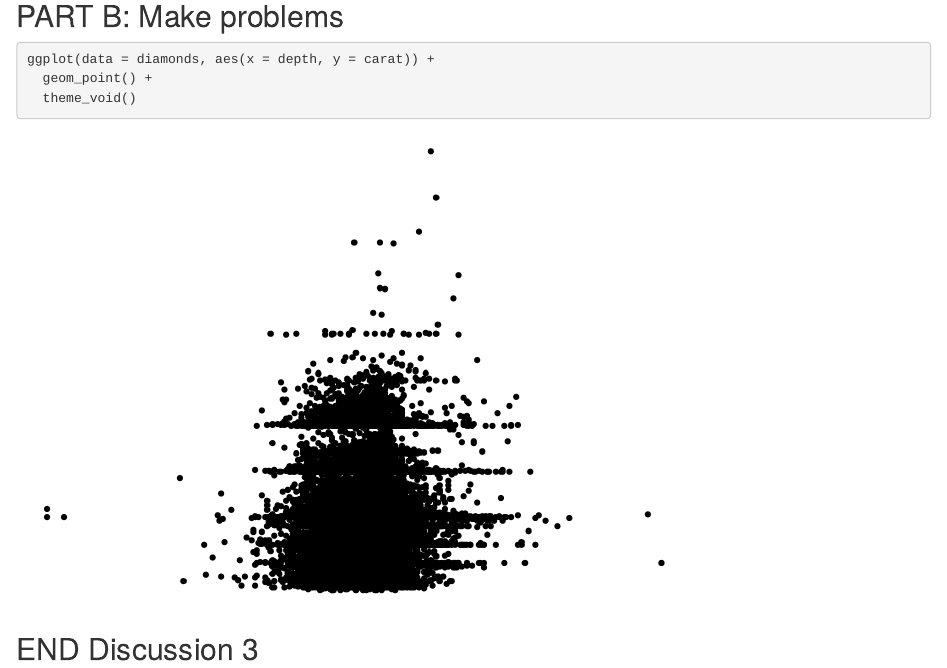
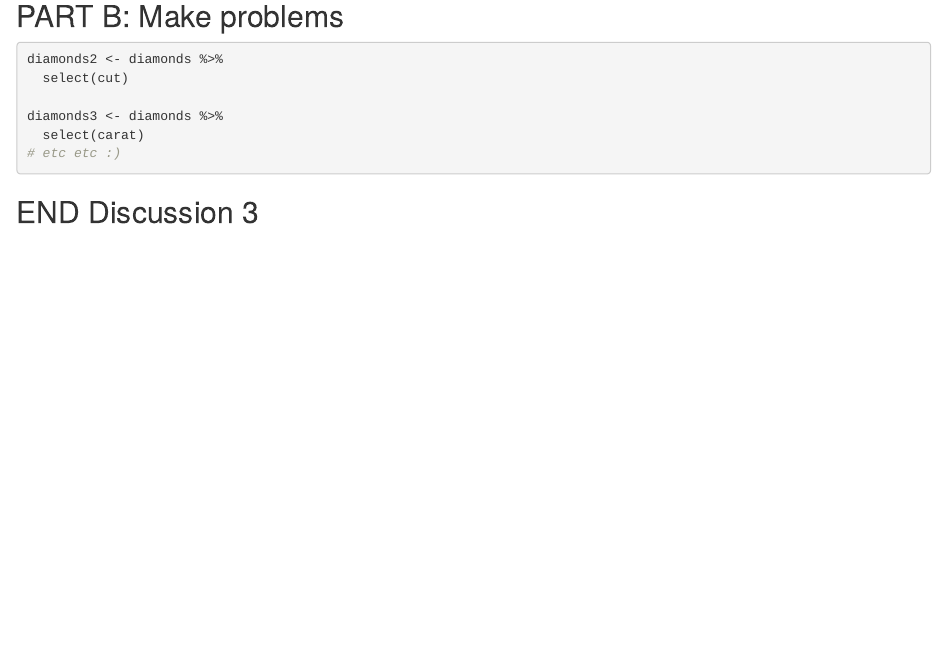
Before and after one commit to lorysalazar/wild-git-collab, an R Markdown document (git_wild.Rmd): the page in a window 1100 px wide, from 1510 px down. Rendered offline with R 4.5, knitr and Pandoc, with nearby package versions; code that draws random numbers runs with fixed seeds of ours.

Commit message:
made subsets

````diff
--- a/git_wild.Rmd
+++ b/git_wild.Rmd
@@ -35,9 +35,13 @@ ggplot(data = diamonds, aes(x = color, y = carat)) +
 ## PART B: Make problems
 
 ```{r break-it-1}
-ggplot(data = diamonds, aes(x = depth, y = carat)) +
-  geom_point() +
-  theme_void()
+diamonds2 <- diamonds %>%
+  select(cut)
+
+diamonds3 <- diamonds %>%
+  select(carat)
+# etc etc :)
+
 ```
 
 ```{r break-it-2}
````
